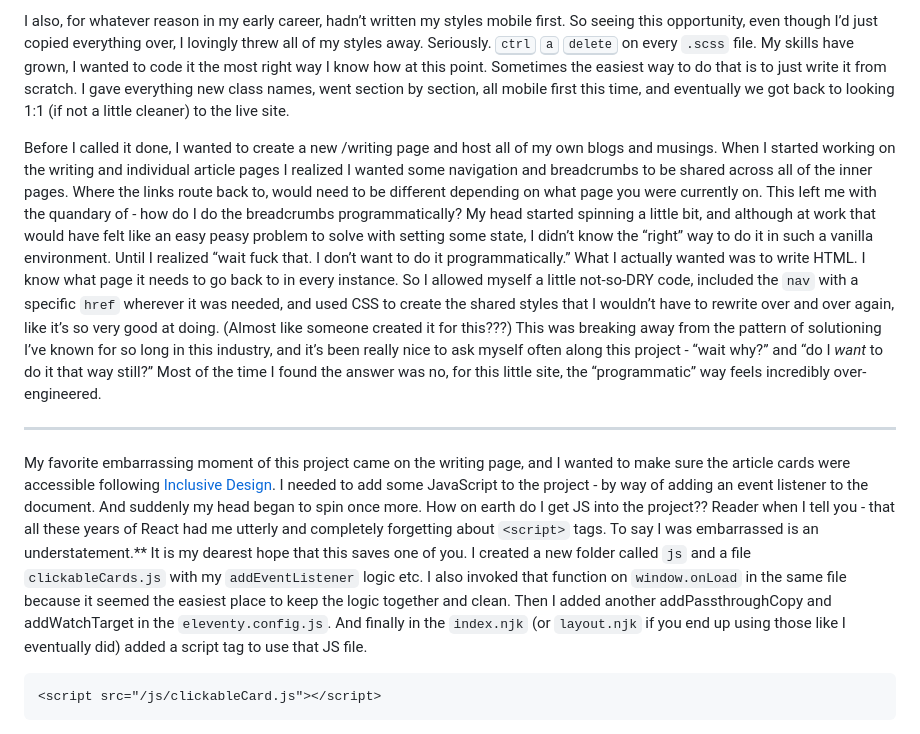
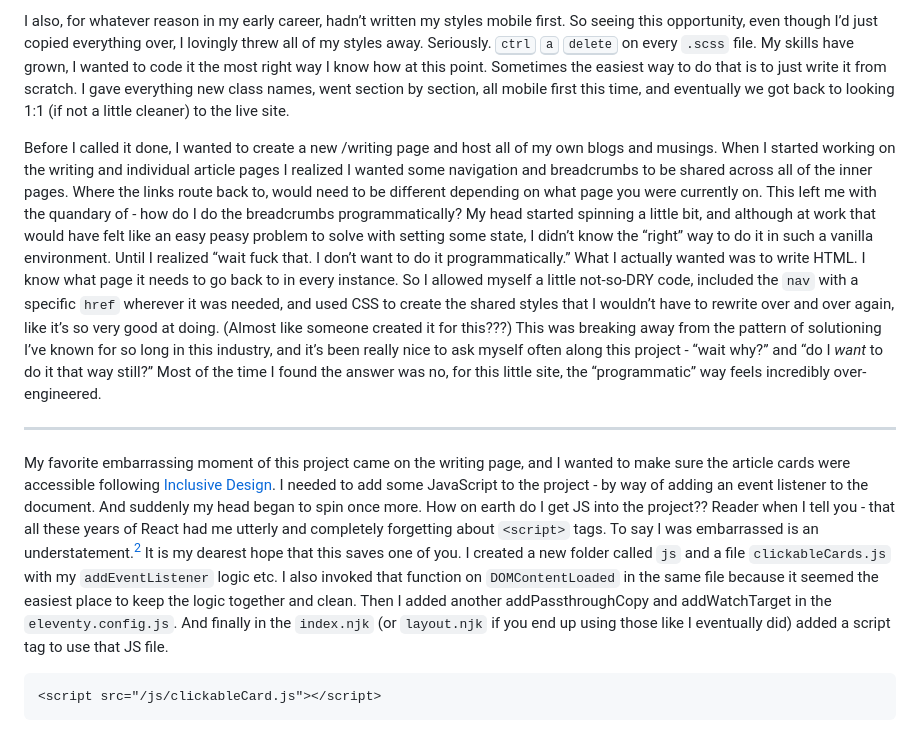
Before and after one commit to bryn-newell/vanilla-portfolio-revamp, a Markdown page: src/content/eleventy.md, the part around one of its changes. Drawn GitHub-style.

Commit message:
📝  same compiling bug and editing article

````diff
--- a/src/content/eleventy.md
+++ b/src/content/eleventy.md
@@ -92,11 +104,11 @@ At this point I was feeling pretty proud scrolling through the site and feeling
 
-I also, for whatever reason in my early career, hadn’t written my styles mobile first. So seeing this opportunity, even though I’d just copied everything over, I lovingly threw all of my styles away. Seriously. <kbd>ctrl</kbd> <kbd>a</kbd> <kbd>delete</kbd> on every `.scss` file. My skills have grown, I wanted to code it the most right way I know how at this point. Sometimes the easiest way to do that is to just write it from scratch. I gave everything new class names, went section by section, all mobile first this time, and eventually we got back to looking 1:1 (if not a little cleaner) to the live site.
+I also, for whatever reason in my early career, hadn’t written my styles mobile first. So seeing this opportunity, even though I’d just copied everything over, I lovingly threw all of my styles away. Seriously. <kbd>ctrl</kbd> <kbd>a</kbd> <kbd>delete</kbd> on every `.scss` file. My skills have grown, I wanted to code it the most right way I know how at this point. Sometimes the easiest way to do that is to just write it from scratch. I gave everything new class names, went section by section, all mobile first this time, and eventually we got back to looking 1:1 \(if not a little cleaner\) to the live site.
 
-Before I called it done, I wanted to create a new /writing page and host all of my own blogs and musings. When I started working on the writing and individual article pages I realized I wanted some navigation and breadcrumbs to be shared across all of the inner pages. Where the links route back to, would need to be different depending on what page you were currently on. This left me with the quandary of - how do I do the breadcrumbs programmatically? My head started spinning a little bit, and although at work that would have felt like an easy peasy problem to solve with setting some state, I didn’t know the “right” way to do it in such a vanilla environment. Until I realized “wait fuck that. I don’t want to do it programmatically.” What I actually wanted was to write HTML. I know what page it needs to go back to in every instance. So I allowed myself a little not-so-DRY code, included the `nav` with a specific `href` wherever it was needed, and used CSS to create the shared styles that I wouldn’t have to rewrite over and over again, like it’s so very good at doing. (Almost like someone created it for this???) This was breaking away from the pattern of solutioning I’ve known for so long in this industry, and it’s been really nice to ask myself often along this project - “wait why?” and “do I *want* to do it that way still?” Most of the time I found the answer was no, for this little site, the “programmatic” way feels incredibly over-engineered.
+Before I called it done, I wanted to create a new /writing page and host all of my own blogs and musings. When I started working on the writing and individual article pages I realized I wanted some navigation and breadcrumbs to be shared across all of the inner pages. Where the links route back to, would need to be different depending on what page you were currently on. This left me with the quandary of - how do I do the breadcrumbs programmatically? My head started spinning a little bit, and although at work that would have felt like an easy peasy problem to solve with setting some state, I didn’t know the “right” way to do it in such a vanilla environment. Until I realized “wait fuck that. I don’t want to do it programmatically.” What I actually wanted was to write HTML. I know what page it needs to go back to in every instance. So I allowed myself a little not-so-DRY code, included the `nav` with a specific `href` wherever it was needed, and used CSS to create the shared styles that I wouldn’t have to rewrite over and over again, like it’s so very good at doing. \(Almost like someone created it for this???\) This was breaking away from the pattern of solutioning I’ve known for so long in this industry, and it’s been really nice to ask myself often along this project - “wait why?” and “do I *want* to do it that way still?” Most of the time I found the answer was no, for this little site, the “programmatic” way feels incredibly over-engineered.
 
 ---
 
-My favorite embarrassing moment  of this project came on the writing page, and I wanted to make sure the article cards were accessible following [Inclusive Design](https://inclusive-components.design/cards/). I needed to add some JavaScript to the project - by way of adding an event listener to the document. And suddenly my head began to spin once more. How on earth do I get JS into the project?? Reader when I tell you - that all these years of React had me utterly and completely forgetting about `<script>`  tags. To say I was embarrassed is an understatement.** It is my dearest hope that this saves one of you. I created a new folder called `js` and a file `clickableCards.js` with my `addEventListener` logic etc. I also invoked that function on `window.onLoad` in the same file because it seemed the easiest place to keep the logic together and clean. Then I added another addPassthroughCopy and addWatchTarget in the `eleventy.config.js`. And finally in the `index.njk` (or `layout.njk` if you end up using those like I eventually did) added a script tag to use that JS file.
+My favorite embarrassing moment  of this project came on the writing page, and I wanted to make sure the article cards were accessible following [Inclusive Design](https://inclusive-components.design/cards/). I needed to add some JavaScript to the project - by way of adding an event listener to the document. And suddenly my head began to spin once more. How on earth do I get JS into the project?? Reader when I tell you - that all these years of React had me utterly and completely forgetting about `<script>`  tags. To say I was embarrassed is an understatement.[^2] It is my dearest hope that this saves one of you. I created a new folder called `js` and a file `clickableCards.js` with my `addEventListener` logic etc. I also invoked that function on `DOMContentLoaded` in the same file because it seemed the easiest place to keep the logic together and clean. Then I added another addPassthroughCopy and addWatchTarget in the `eleventy.config.js`. And finally in the `index.njk` \(or `layout.njk` if you end up using those like I eventually did\) added a script tag to use that JS file.
 
 ```html
 <script src="/js/clickableCard.js"></script>
````
Also changed, not shown: other parts of src/content/eleventy.md (+26 -12 lines).
